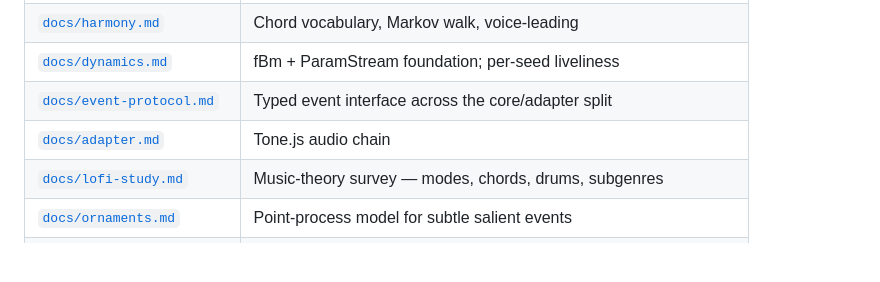
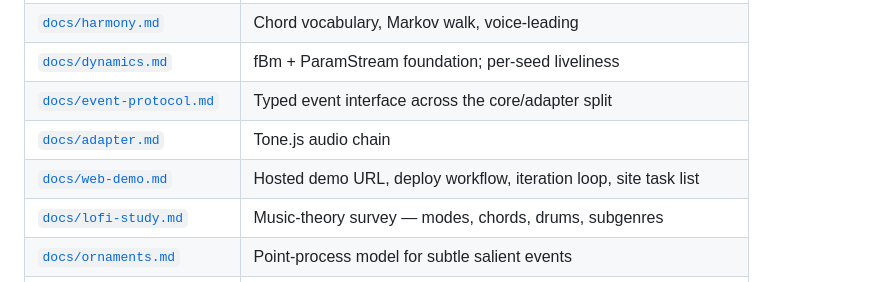
Before and after one commit to LiamI16/loam, a Markdown page: README.md, the part around the change. Drawn GitHub-style; blank space fills up the shorter version.

```diff
--- a/README.md
+++ b/README.md
@@ -108,6 +108,7 @@ combinatorial variety).
 | [`docs/dynamics.md`](docs/dynamics.md) | fBm + ParamStream foundation; per-seed liveliness |
 | [`docs/event-protocol.md`](docs/event-protocol.md) | Typed event interface across the core/adapter split |
 | [`docs/adapter.md`](docs/adapter.md) | Tone.js audio chain |
+| [`docs/web-demo.md`](docs/web-demo.md) | Hosted demo URL, deploy workflow, iteration loop, site task list |
 | [`docs/lofi-study.md`](docs/lofi-study.md) | Music-theory survey — modes, chords, drums, subgenres |
 | [`docs/ornaments.md`](docs/ornaments.md) | Point-process model for subtle salient events |
 | [`docs/stack.md`](docs/stack.md) | Tech stack, monorepo layout, dev setup |
```
Also changed, not shown: docs/web-demo.md (added, +118 -0 lines).
